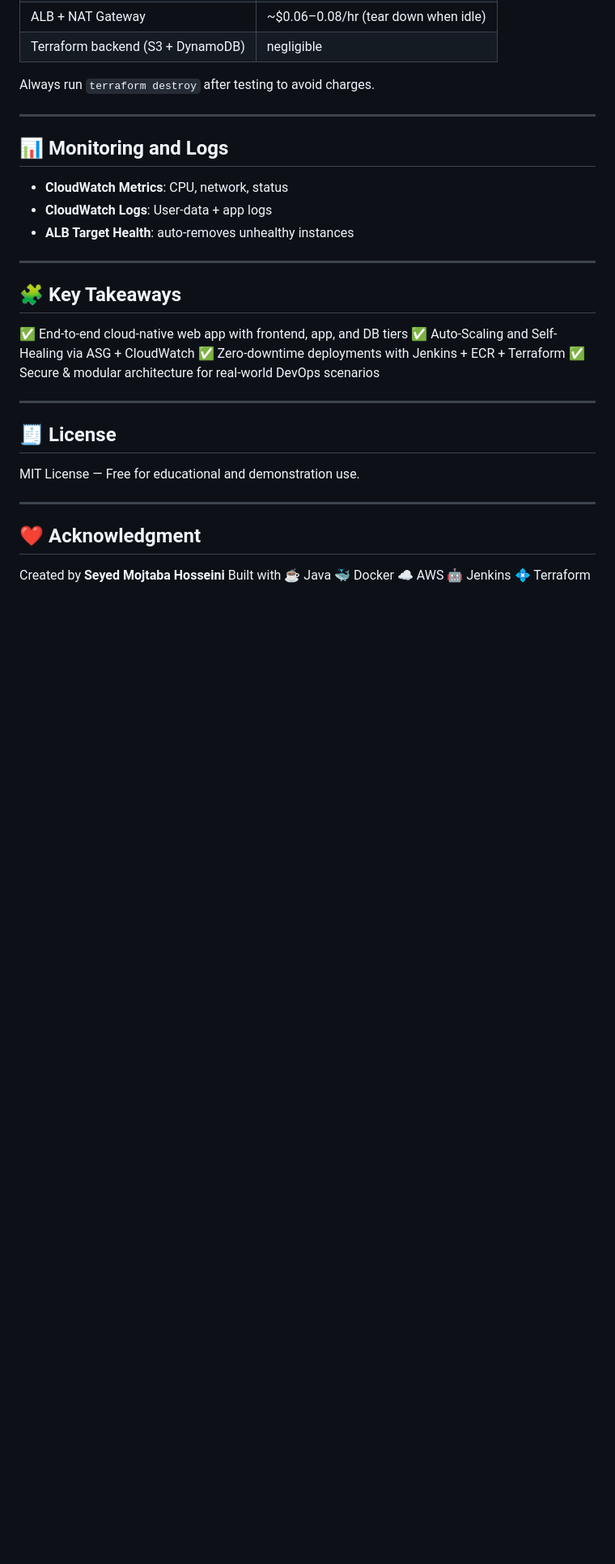
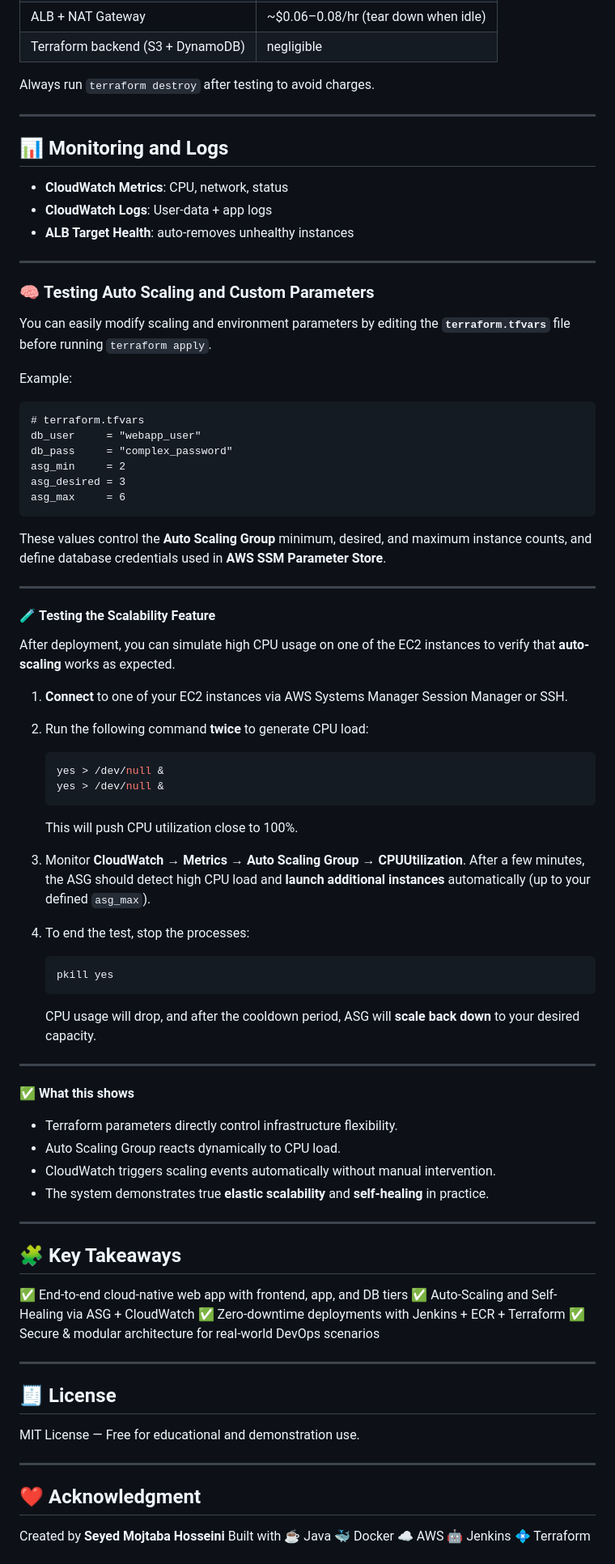
Before and after one commit to mojhos/AWS_Devops, a Markdown page: README.md, the part around the change. Shown at 81% size. GitHub-like rendering; blank space fills up the shorter version.

````diff
--- a/README.md
+++ b/README.md
@@ -189,6 +189,62 @@ Always run `terraform destroy` after testing to avoid charges.
 
 ---
 
+### 🧠 **Testing Auto Scaling and Custom Parameters**
+
+You can easily modify scaling and environment parameters by editing the **`terraform.tfvars`** file before running `terraform apply`.
+
+Example:
+
+```hcl
+# terraform.tfvars
+db_user     = "webapp_user"
+db_pass     = "complex_password"
+asg_min     = 2
+asg_desired = 3
+asg_max     = 6
+```
+
+These values control the **Auto Scaling Group** minimum, desired, and maximum instance counts, and define database credentials used in **AWS SSM Parameter Store**.
+
+---
+
+#### 🧪 **Testing the Scalability Feature**
+
+After deployment, you can simulate high CPU usage on one of the EC2 instances to verify that **auto-scaling** works as expected.
+
+1. **Connect** to one of your EC2 instances via AWS Systems Manager Session Manager or SSH.
+
+2. Run the following command **twice** to generate CPU load:
+
+   ```bash
+   yes > /dev/null &
+   yes > /dev/null &
+   ```
+
+   This will push CPU utilization close to 100%.
+
+3. Monitor **CloudWatch → Metrics → Auto Scaling Group → CPUUtilization**.
+   After a few minutes, the ASG should detect high CPU load and **launch additional instances** automatically (up to your defined `asg_max`).
+
+4. To end the test, stop the processes:
+
+   ```bash
+   pkill yes
+   ```
+
+   CPU usage will drop, and after the cooldown period, ASG will **scale back down** to your desired capacity.
+
+---
+
+✅ **What this shows**
+
+* Terraform parameters directly control infrastructure flexibility.
+* Auto Scaling Group reacts dynamically to CPU load.
+* CloudWatch triggers scaling events automatically without manual intervention.
+* The system demonstrates true **elastic scalability** and **self-healing** in practice.
+
+---
+
 ## 🧩 **Key Takeaways**
 
 ✅ End-to-end cloud-native web app with frontend, app, and DB tiers
````
